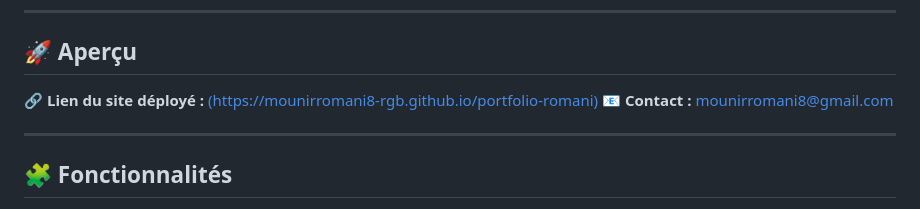
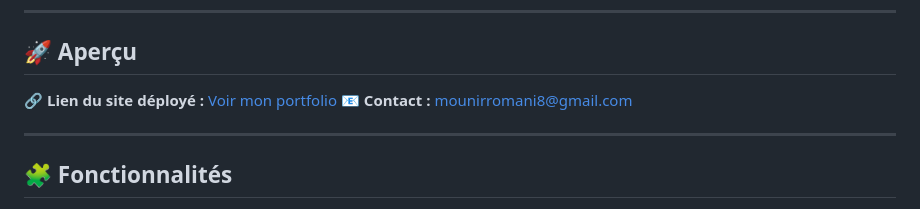
Before and after one commit to mounirromani8-rgb/portfolio-romani, a Markdown page: Readme.md, the part around the change. GitHub-like rendering.

Commit message:
Update deployed site link text in Readme.md

```diff
--- a/Readme.md
+++ b/Readme.md
@@ -7,7 +7,7 @@ Ce site a été conçu pour mettre en valeur mon profil technique et professionn
 
 ## 🚀 Aperçu
 
-🔗 **Lien du site déployé :** [(https://mounirromani8-rgb.github.io/portfolio-romani)](#)
+🔗 **Lien du site déployé :** [Voir mon portfolio](https://mounirromani8-rgb.github.io/portfolio-romani)
 📧 **Contact :** [mounirromani8@gmail.com](mailto:mounirromani8@gmail.com)
 
 ---
```
